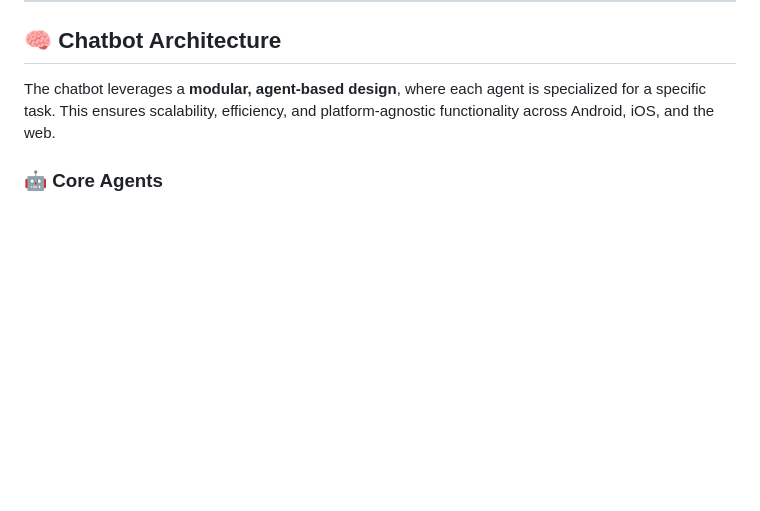
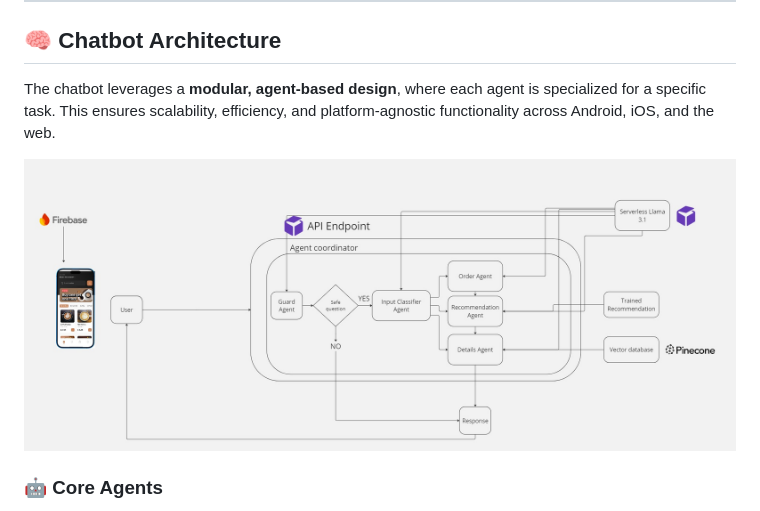
Before and after one commit to NDK22/CoffeeShop-AI-Chatbot, a Markdown page: README.md, the part around the change. GitHub-like rendering; blank space fills up the shorter version.

```diff
--- a/README.md
+++ b/README.md
@@ -27,6 +27,8 @@ By working on this project, you’ll learn:
 
 ## 🧠 **Chatbot Architecture**
 The chatbot leverages a **modular, agent-based design**, where each agent is specialized for a specific task. This ensures scalability, efficiency, and platform-agnostic functionality across Android, iOS, and the web.
+
+![Coffee Shop Image](images/chatbot_agent_architecture.jpg)
 
 ### 🤖 **Core Agents**
 1. **Guard Agent**: Filters out harmful or irrelevant queries at the entry point.
```
